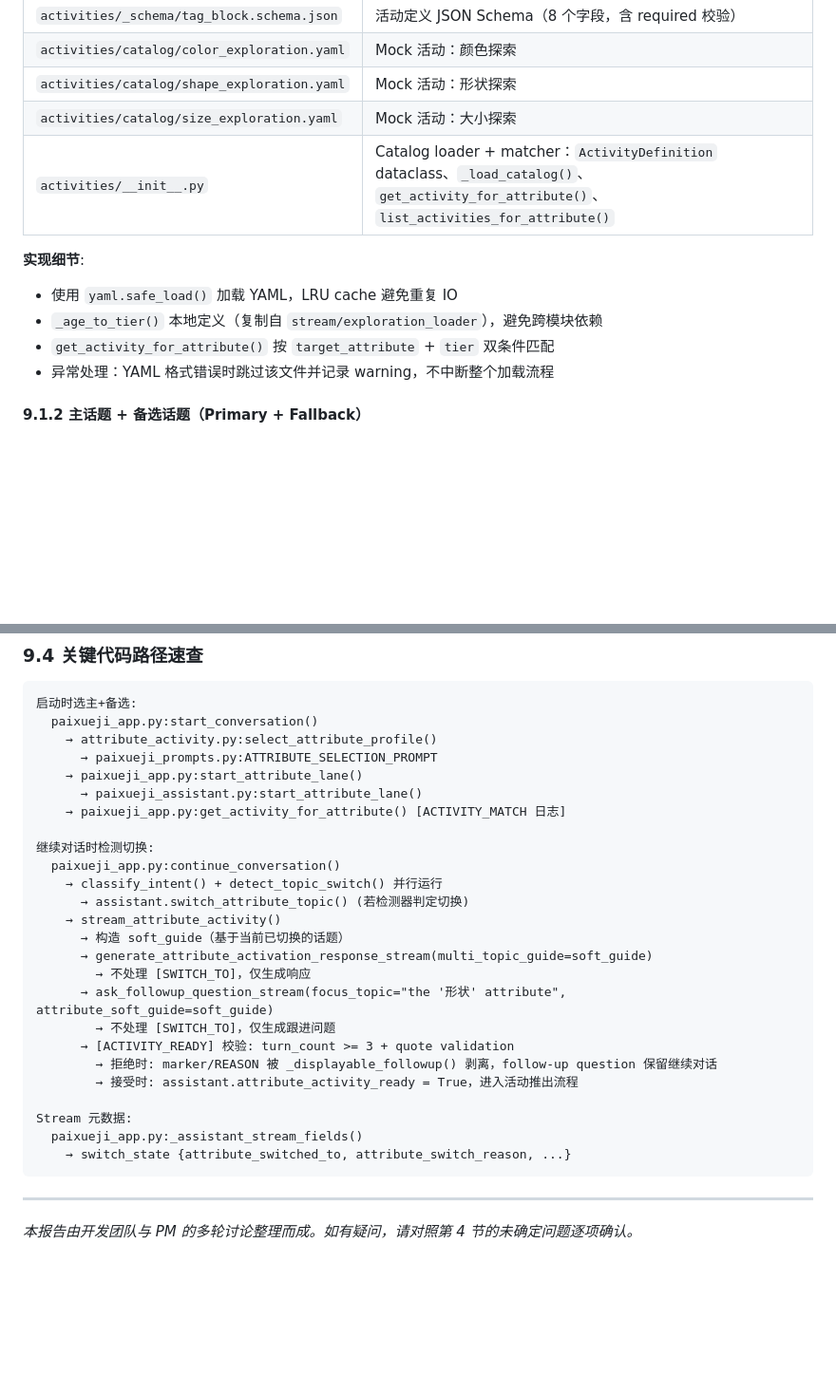
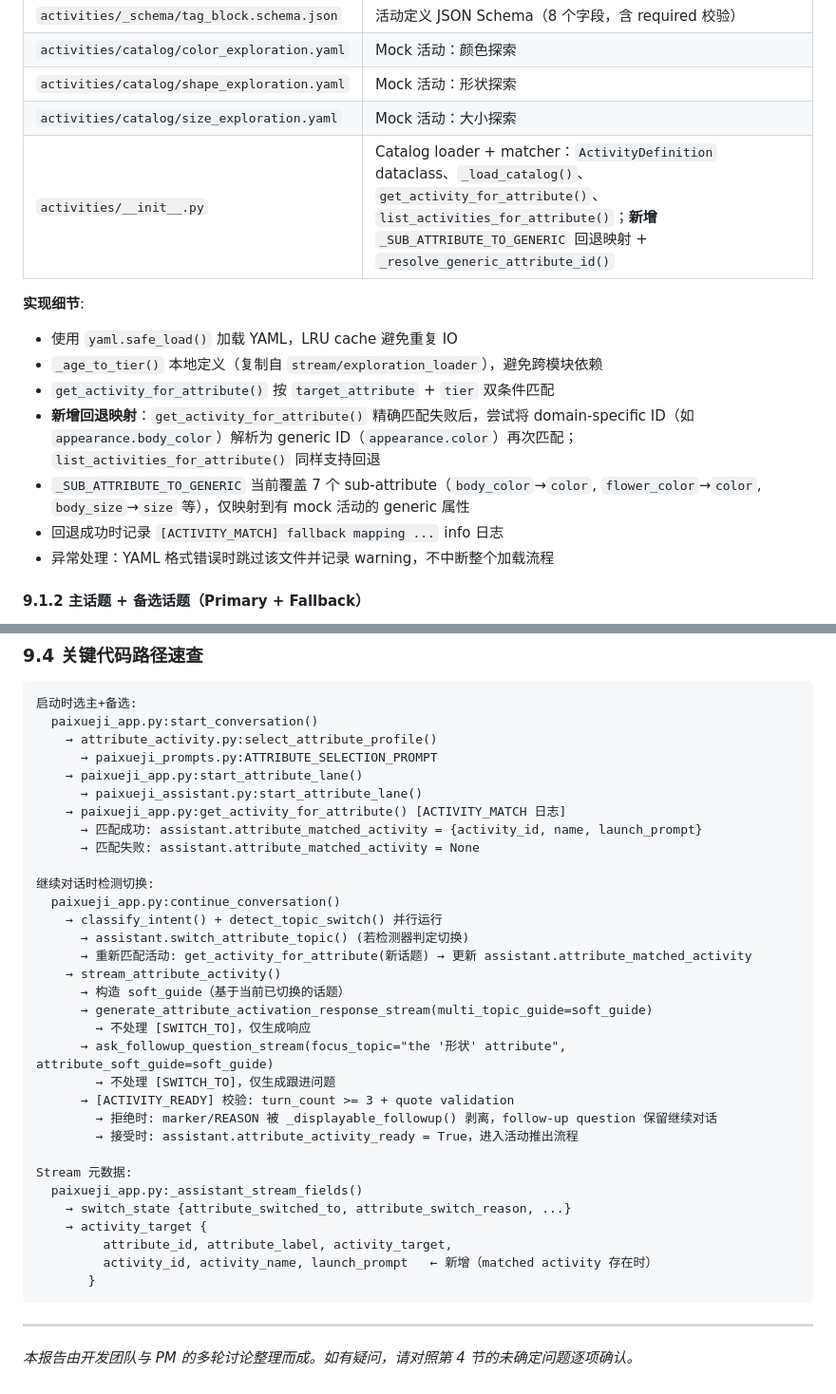
Before and after one commit to HuangJiaChen1/AI_ask_ask, a Markdown page: docs/activity-matching-design-report.md, 2 parts joined by grey strips. Shown at 95% size. GitHub-like rendering; blank space fills up the shorter version.

````diff
--- a/docs/activity-matching-design-report.md
+++ b/docs/activity-matching-design-report.md
@@ -468,12 +468,15 @@ activities/
 | `activities/catalog/color_exploration.yaml` | Mock 活动：颜色探索 |
 | `activities/catalog/shape_exploration.yaml` | Mock 活动：形状探索 |
 | `activities/catalog/size_exploration.yaml` | Mock 活动：大小探索 |
-| `activities/__init__.py` | Catalog loader + matcher：`ActivityDefinition` dataclass、`_load_catalog()`、`get_activity_for_attribute()`、`list_activities_for_attribute()` |
+| `activities/__init__.py` | Catalog loader + matcher：`ActivityDefinition` dataclass、`_load_catalog()`、`get_activity_for_attribute()`、`list_activities_for_attribute()`；**新增** `_SUB_ATTRIBUTE_TO_GENERIC` 回退映射 + `_resolve_generic_attribute_id()` |
 
 **实现细节**:
 - 使用 `yaml.safe_load()` 加载 YAML，LRU cache 避免重复 IO
 - `_age_to_tier()` 本地定义（复制自 `stream/exploration_loader`），避免跨模块依赖
 - `get_activity_for_attribute()` 按 `target_attribute` + `tier` 双条件匹配
+- **新增回退映射**：`get_activity_for_attribute()` 精确匹配失败后，尝试将 domain-specific ID（如 `appearance.body_color`）解析为 generic ID（`appearance.color`）再次匹配；`list_activities_for_attribute()` 同样支持回退
+- `_SUB_ATTRIBUTE_TO_GENERIC` 当前覆盖 7 个 sub-attribute（`body_color`→`color`, `flower_color`→`color`, `body_size`→`size` 等），仅映射到有 mock 活动的 generic 属性
+- 回退成功时记录 `[ACTIVITY_MATCH] fallback mapping ...` info 日志
 - 异常处理：YAML 格式错误时跳过该文件并记录 warning，不中断整个加载流程
 
 #### 9.1.2 主话题 + 备选话题（Primary + Fallback）
@@ -619,11 +647,14 @@ activities/
     → paixueji_app.py:start_attribute_lane()
       → paixueji_assistant.py:start_attribute_lane()
     → paixueji_app.py:get_activity_for_attribute() [ACTIVITY_MATCH 日志]
+      → 匹配成功: assistant.attribute_matched_activity = {activity_id, name, launch_prompt}
+      → 匹配失败: assistant.attribute_matched_activity = None
 
 继续对话时检测切换:
   paixueji_app.py:continue_conversation()
     → classify_intent() + detect_topic_switch() 并行运行
       → assistant.switch_attribute_topic() (若检测器判定切换)
+      → 重新匹配活动: get_activity_for_attribute(新话题) → 更新 assistant.attribute_matched_activity
     → stream_attribute_activity()
       → 构造 soft_guide（基于当前已切换的话题）
       → generate_attribute_activation_response_stream(multi_topic_guide=soft_guide)
@@ -637,6 +668,10 @@ activities/
 Stream 元数据:
   paixueji_app.py:_assistant_stream_fields()
     → switch_state {attribute_switched_to, attribute_switch_reason, ...}
+    → activity_target {
+         attribute_id, attribute_label, activity_target,
+         activity_id, activity_name, launch_prompt   ← 新增（matched activity 存在时）
+       }
 ```
 
 ---
````
Also changed, not shown: other parts of docs/activity-matching-design-report.md (+31 -6 lines).
